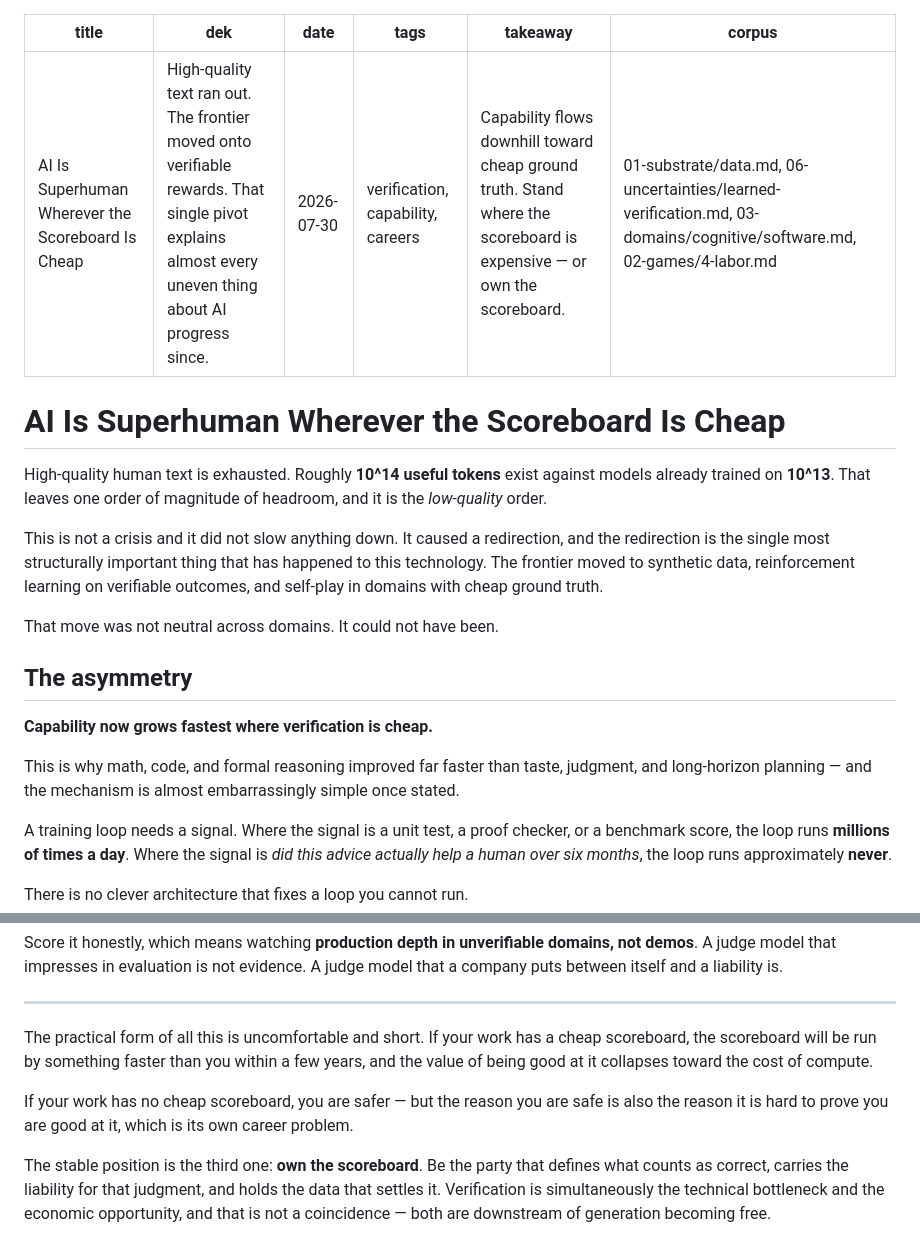
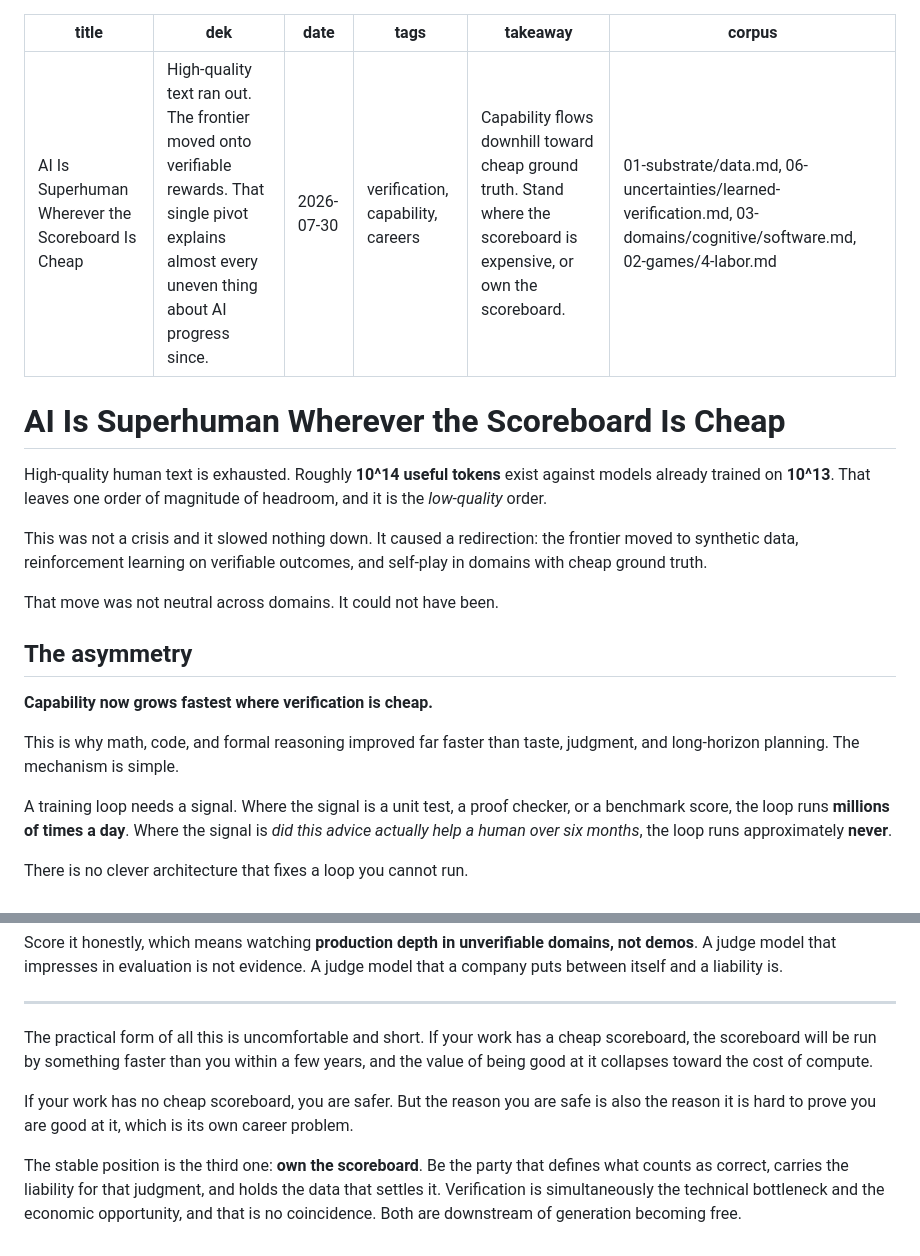
Before and after one commit to Lulzx/future, a Markdown page: blog/cheap-scoreboard.md, 2 parts joined by grey strips. GitHub-like rendering.

```diff
--- a/blog/cheap-scoreboard.md
+++ b/blog/cheap-scoreboard.md
@@ -3,7 +3,7 @@ title: AI Is Superhuman Wherever the Scoreboard Is Cheap
 dek: High-quality text ran out. The frontier moved onto verifiable rewards. That single pivot explains almost every uneven thing about AI progress since.
 date: 2026-07-30
 tags: verification, capability, careers
-takeaway: Capability flows downhill toward cheap ground truth. Stand where the scoreboard is expensive — or own the scoreboard.
+takeaway: Capability flows downhill toward cheap ground truth. Stand where the scoreboard is expensive, or own the scoreboard.
 corpus: 01-substrate/data.md, 06-uncertainties/learned-verification.md, 03-domains/cognitive/software.md, 02-games/4-labor.md
 ---
 
@@ -11,7 +11,7 @@ corpus: 01-substrate/data.md, 06-uncertainties/learned-verification.md, 03-domai
 
 High-quality human text is exhausted. Roughly **10^14 useful tokens** exist against models already trained on **10^13**. That leaves one order of magnitude of headroom, and it is the *low-quality* order.
 
-This is not a crisis and it did not slow anything down. It caused a redirection, and the redirection is the single most structurally important thing that has happened to this technology. The frontier moved to synthetic data, reinforcement learning on verifiable outcomes, and self-play in domains with cheap ground truth.
+This was not a crisis and it slowed nothing down. It caused a redirection: the frontier moved to synthetic data, reinforcement learning on verifiable outcomes, and self-play in domains with cheap ground truth.
 
 That move was not neutral across domains. It could not have been.
 
@@ -19,7 +19,7 @@ That move was not neutral across domains. It could not have been.
 
 **Capability now grows fastest where verification is cheap.**
 
-This is why math, code, and formal reasoning improved far faster than taste, judgment, and long-horizon planning — and the mechanism is almost embarrassingly simple once stated.
+This is why math, code, and formal reasoning improved far faster than taste, judgment, and long-horizon planning. The mechanism is simple.
 
 A training loop needs a signal. Where the signal is a unit test, a proof checker, or a benchmark score, the loop runs **millions of times a day**. Where the signal is *did this advice actually help a human over six months*, the loop runs approximately **never**.
 
@@ -93,6 +93,6 @@ Score it honestly, which means watching **production depth in unverifiable domai
 
 The practical form of all this is uncomfortable and short. If your work has a cheap scoreboard, the scoreboard will be run by something faster than you within a few years, and the value of being good at it collapses toward the cost of compute.
 
-If your work has no cheap scoreboard, you are safer — but the reason you are safe is also the reason it is hard to prove you are good at it, which is its own career problem.
+If your work has no cheap scoreboard, you are safer. But the reason you are safe is also the reason it is hard to prove you are good at it, which is its own career problem.
 
-The stable position is the third one: **own the scoreboard**. Be the party that defines what counts as correct, carries the liability for that judgment, and holds the data that settles it. Verification is simultaneously the technical bottleneck and the economic opportunity, and that is not a coincidence — both are downstream of generation becoming free.
+The stable position is the third one: **own the scoreboard**. Be the party that defines what counts as correct, carries the liability for that judgment, and holds the data that settles it. Verification is simultaneously the technical bottleneck and the economic opportunity, and that is no coincidence. Both are downstream of generation becoming free.
```
Also changed, not shown: other parts of blog/cheap-scoreboard.md (+15 -15 lines), blog/falling-floor.md (+21 -21 lines), blog/silicon-electrons-permits.md (+24 -24 lines).
